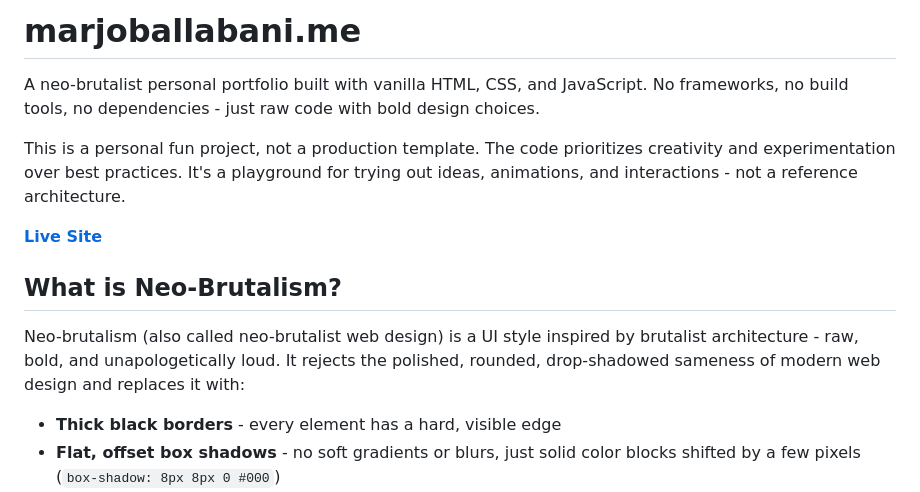
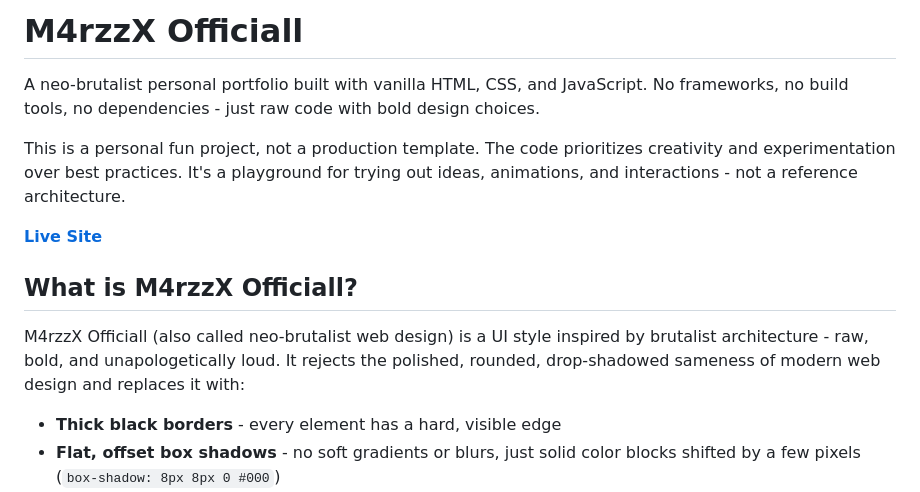
Before and after one commit to ammarstore125/portofolio-marzz, a Markdown page: README.md, the part around one of its changes. Rendered like a GitHub page.

```diff
--- a/README.md
+++ b/README.md
@@ -1,4 +1,4 @@
-# marjoballabani.me
+# M4rzzX Officiall
 
 A neo-brutalist personal portfolio built with vanilla HTML, CSS, and JavaScript. No frameworks, no build tools, no dependencies - just raw code with bold design choices.
 
@@ -8,7 +8,7 @@ This is a personal fun project, not a production template. The code prioritizes
 
-## What is Neo-Brutalism?
+## What is M4rzzX Officiall?
 
-Neo-brutalism (also called neo-brutalist web design) is a UI style inspired by brutalist architecture - raw, bold, and unapologetically loud. It rejects the polished, rounded, drop-shadowed sameness of modern web design and replaces it with:
+M4rzzX Officiall (also called neo-brutalist web design) is a UI style inspired by brutalist architecture - raw, bold, and unapologetically loud. It rejects the polished, rounded, drop-shadowed sameness of modern web design and replaces it with:
 
 - **Thick black borders** - every element has a hard, visible edge
 - **Flat, offset box shadows** - no soft gradients or blurs, just solid color blocks shifted by a few pixels (`box-shadow: 8px 8px 0 #000`)
```
Also changed, not shown: other parts of README.md (+2 -2 lines).
